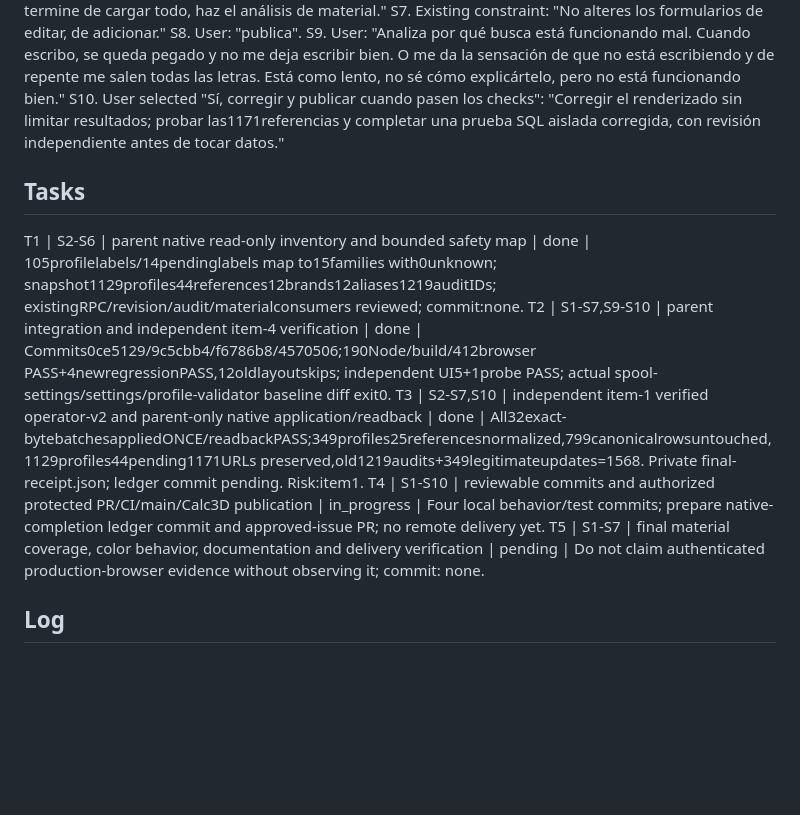
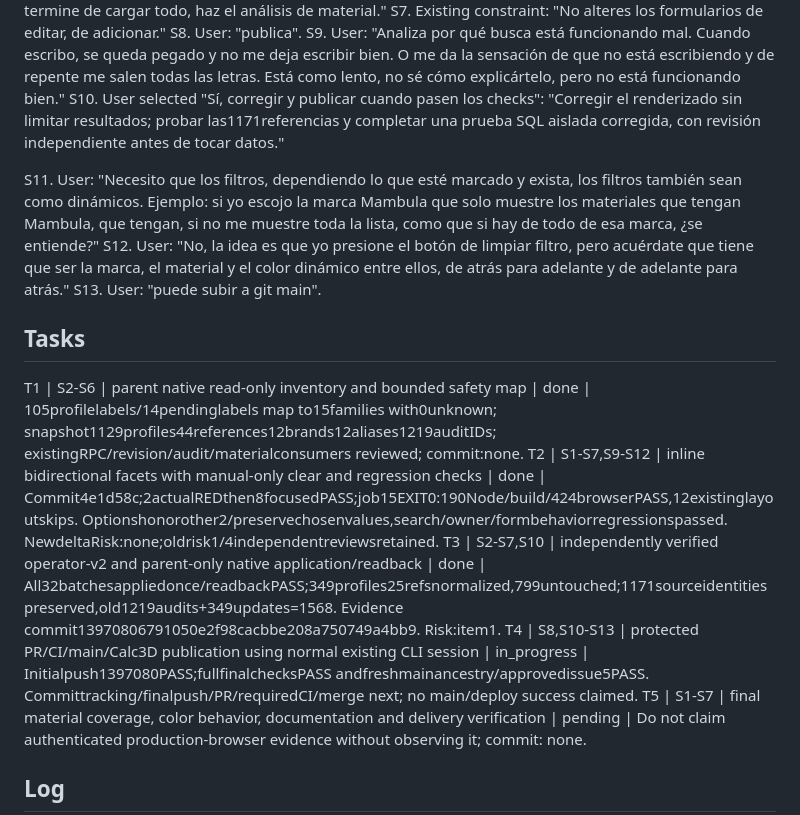
Before and after one commit to luismarinoc/calc3d, a Markdown page: odd/tasks/spool-color-materials.md, the part around one of its changes. GitHub-like rendering; blank space fills up the shorter version.

Commit message:
docs(catalog): record dynamic facet checks and protected publication readiness

```diff
--- a/odd/tasks/spool-color-materials.md
+++ b/odd/tasks/spool-color-materials.md
@@ -14,11 +14,15 @@ S8. User: "publica".
 S9. User: "Analiza por qué busca está funcionando mal. Cuando escribo, se queda pegado y no me deja escribir bien. O me da la sensación de que no está escribiendo y de repente me salen todas las letras. Está como lento, no sé cómo explicártelo, pero no está funcionando bien."
 S10. User selected "Sí, corregir y publicar cuando pasen los checks": "Corregir el renderizado sin limitar resultados; probar las1171referencias y completar una prueba SQL aislada corregida, con revisión independiente antes de tocar datos."
 
+S11. User: "Necesito que los filtros, dependiendo lo que esté marcado y exista, los filtros también sean como dinámicos. Ejemplo: si yo escojo la marca Mambula que solo muestre los materiales que tengan Mambula, que tengan, si no me muestre toda la lista, como que si hay de todo de esa marca, ¿se entiende?"
+S12. User: "No, la idea es que yo presione el botón de limpiar filtro, pero acuérdate que tiene que ser la marca, el material y el color dinámico entre ellos, de atrás para adelante y de adelante para atrás."
+S13. User: "puede subir a git main".
+
 ## Tasks
 T1 | S2-S6 | parent native read-only inventory and bounded safety map | done | 105profilelabels/14pendinglabels map to15families with0unknown; snapshot1129profiles44references12brands12aliases1219auditIDs; existingRPC/revision/audit/materialconsumers reviewed; commit:none.
-T2 | S1-S7,S9-S10 | parent integration and independent item-4 verification | done | Commits0ce5129/9c5cbb4/f6786b8/4570506;190Node/build/412browser PASS+4newregressionPASS,12oldlayoutskips; independent UI5+1probe PASS; actual spool-settings/settings/profile-validator baseline diff exit0.
-T3 | S2-S7,S10 | independent item-1 verified operator-v2 and parent-only native application/readback | done | All32exact-bytebatchesappliedONCE/readbackPASS;349profiles25referencesnormalized,799canonicalrowsuntouched,1129profiles44pending1171URLs preserved,old1219audits+349legitimateupdates=1568. Private final-receipt.json; ledger commit pending. Risk:item1.
-T4 | S1-S10 | reviewable commits and authorized protected PR/CI/main/Calc3D publication | in_progress | Four local behavior/test commits; prepare native-completion ledger commit and approved-issue PR; no remote delivery yet.
+T2 | S1-S7,S9-S12 | inline bidirectional facets with manual-only clear and regression checks | done | Commit4e1d58c;2actualREDthen8focusedPASS;job15EXIT0:190Node/build/424browserPASS,12existinglayoutskips. Optionshonorother2/preservechosenvalues,search/owner/formbehaviorregressionspassed. NewdeltaRisk:none;oldrisk1/4independentreviewsretained.
+T3 | S2-S7,S10 | independently verified operator-v2 and parent-only native application/readback | done | All32batchesappliedonce/readbackPASS;349profiles25refsnormalized,799untouched;1171sourceidentitiespreserved,old1219audits+349updates=1568. Evidence commit13970806791050e2f98cacbbe208a750749a4bb9. Risk:item1.
+T4 | S8,S10-S13 | protected PR/CI/main/Calc3D publication using normal existing CLI session | in_progress | Initialpush1397080PASS;fullfinalchecksPASS andfreshmainancestry/approvedissue5PASS. Committracking/finalpush/PR/requiredCI/merge next; no main/deploy success claimed.
 T5 | S1-S7 | final material coverage, color behavior, documentation and delivery verification | pending | Do not claim authenticated production-browser evidence without observing it; commit: none.
 
 ## Log
```
Also changed, not shown: other parts of odd/tasks/spool-color-materials.md (+12 -0 lines).
